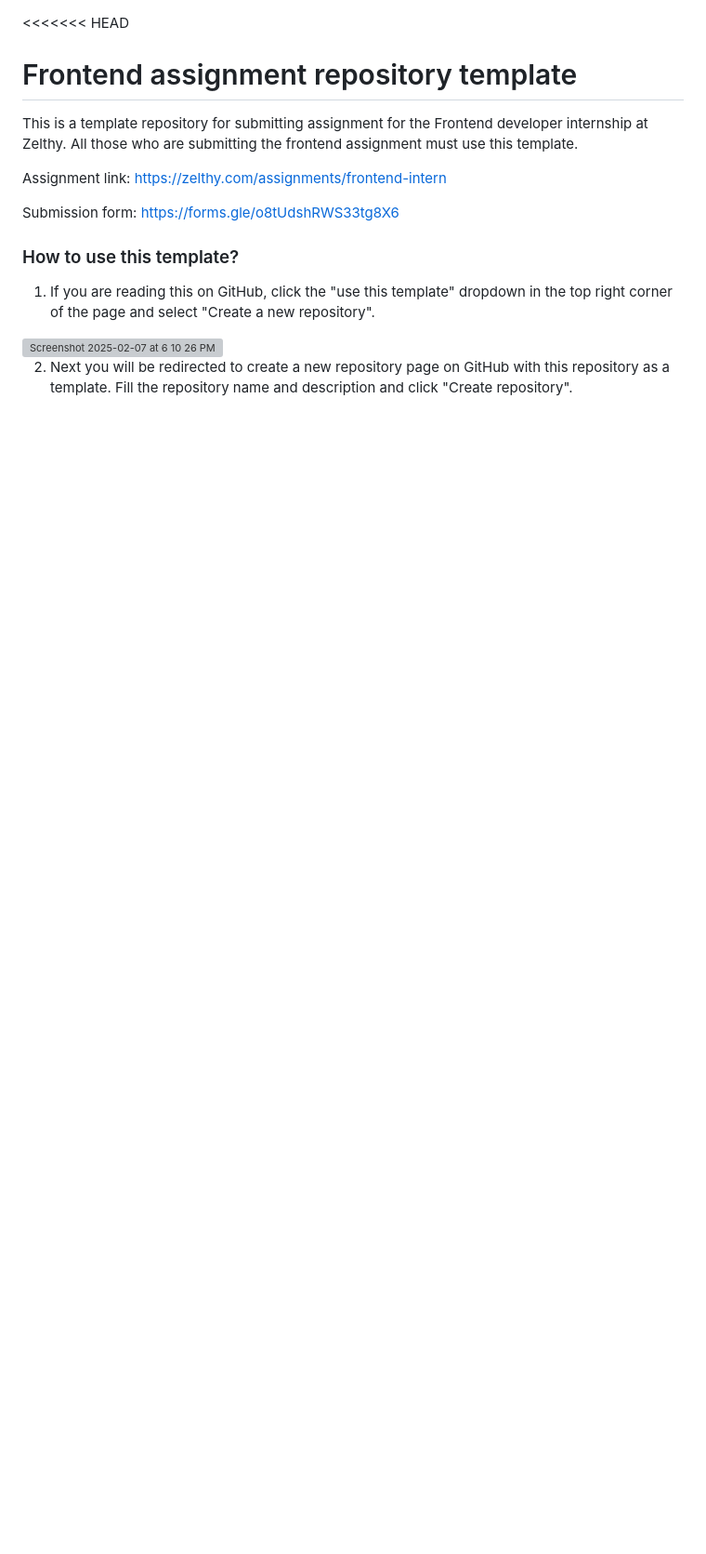
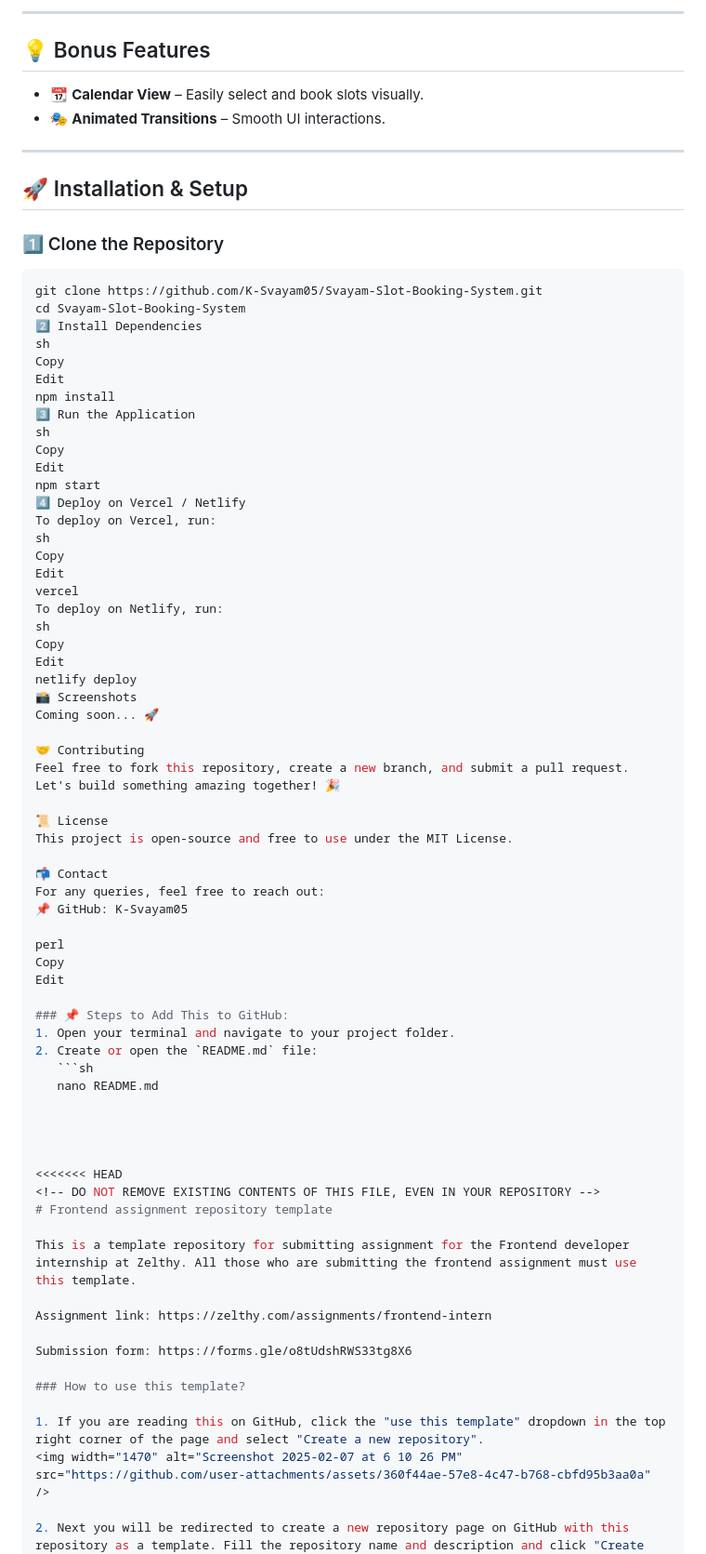
Before and after one commit to K-Svayam05/Svayam-Slot-Booking-System, a Markdown page: README.md, the part around the change printed below. Shown: that part at 93% size. Rendered like a GitHub page; blank space fills up the shorter version; grey boxes are pictures that could not be loaded.

````diff
--- a/README.md
+++ b/README.md
@@ -1,3 +32,64 @@
+---
+
+## 💡 Bonus Features
+- 📆 **Calendar View** – Easily select and book slots visually.
+- 🎭 **Animated Transitions** – Smooth UI interactions.
+
+---
+
+## 🚀 Installation & Setup
+
+### 1️⃣ Clone the Repository
+```sh
+git clone https://github.com/K-Svayam05/Svayam-Slot-Booking-System.git
+cd Svayam-Slot-Booking-System
+2️⃣ Install Dependencies
+sh
+Copy
+Edit
+npm install
+3️⃣ Run the Application
+sh
+Copy
+Edit
+npm start
+4️⃣ Deploy on Vercel / Netlify
+To deploy on Vercel, run:
+sh
+Copy
+Edit
+vercel
+To deploy on Netlify, run:
+sh
+Copy
+Edit
+netlify deploy
+📸 Screenshots
+Coming soon... 🚀
+
+🤝 Contributing
+Feel free to fork this repository, create a new branch, and submit a pull request. Let's build something amazing together! 🎉
+
+📜 License
+This project is open-source and free to use under the MIT License.
+
+📬 Contact
+For any queries, feel free to reach out:
+📌 GitHub: K-Svayam05
+
+perl
+Copy
+Edit
+
+### 📌 Steps to Add This to GitHub:
+1. Open your terminal and navigate to your project folder.
+2. Create or open the `README.md` file:
+   ```sh
+   nano README.md
+
+
+
+
 <<<<<<< HEAD
 <!-- DO NOT REMOVE EXISTING CONTENTS OF THIS FILE, EVEN IN YOUR REPOSITORY -->
 # Frontend assignment repository template
````
Also changed, not shown: other parts of README.md (+31 -0 lines).
